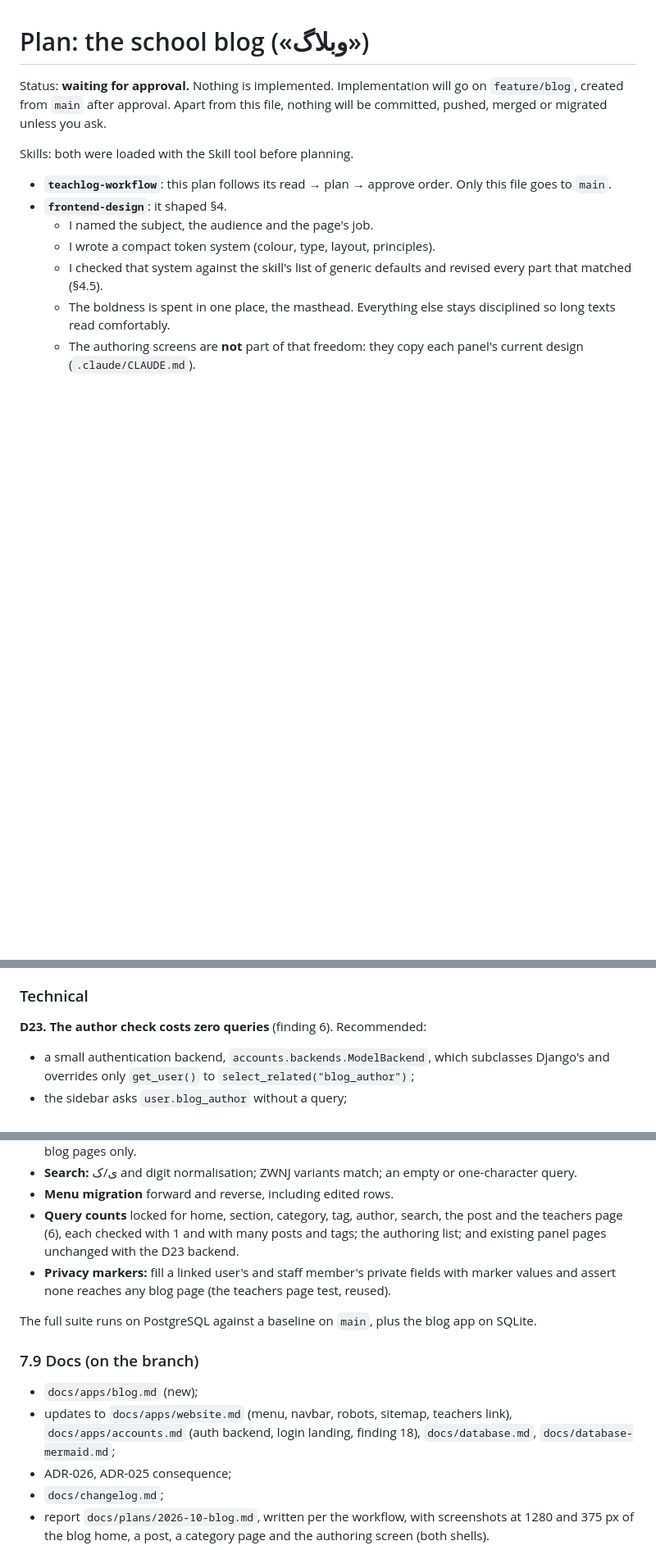
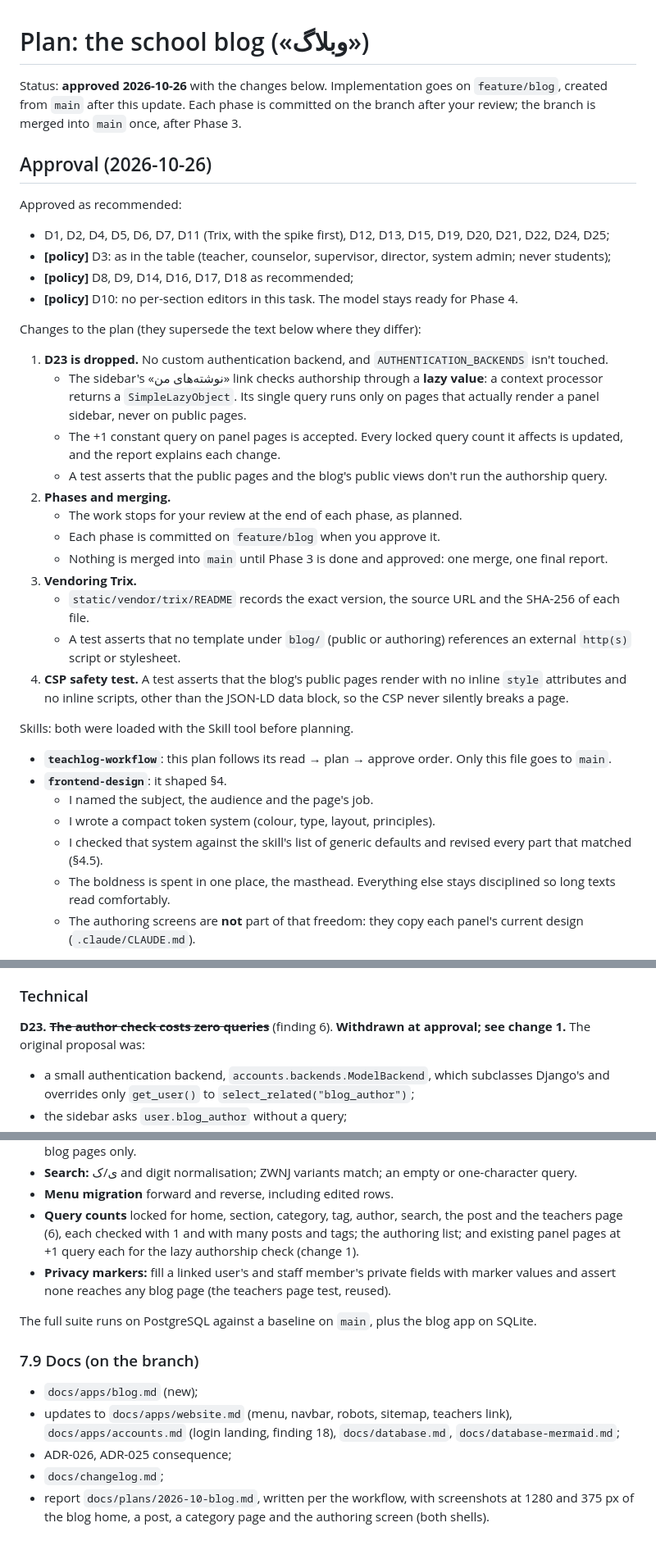
Before and after one commit to mehdiph/school_management_system, a Markdown page: docs/plans/2026-10-blog-plan.md, 3 parts joined by grey strips. Shown at 82% size. GitHub-like rendering; blank space fills up the shorter version.

Commit message:
Update plan for the school blog
- Record the approval: decisions as recommended, D10 without per-section editors.
- Drop D23: the sidebar checks authorship through a lazy context value instead
  of a custom authentication backend.
- Commit each phase on feature/blog after review; merge once after Phase 3.
- Require a Trix README with version, source and SHA-256, and tests for external
  assets and inline styles or scripts on the public blog pages.

Co-Authored-By: Claude Opus 5.5 <noreply@anthropic.com>

```diff
--- a/docs/plans/2026-10-blog-plan.md
+++ b/docs/plans/2026-10-blog-plan.md
@@ -1,8 +1,44 @@
 # Plan: the school blog («وبلاگ»)
 
-Status: **waiting for approval.** Nothing is implemented. Implementation will go on
-`feature/blog`, created from `main` after approval. Apart from this file, nothing will be
-committed, pushed, merged or migrated unless you ask.
+Status: **approved 2026-10-26** with the changes below. Implementation goes on
+`feature/blog`, created from `main` after this update. Each phase is committed on the
+branch after your review; the branch is merged into `main` once, after Phase 3.
+
+## Approval (2026-10-26)
+
+Approved as recommended:
+- D1, D2, D4, D5, D6, D7, D11 (Trix, with the spike first), D12, D13, D15, D19, D20, D21,
+  D22, D24, D25;
+- **[policy]** D3: as in the table (teacher, counselor, supervisor, director, system
+  admin; never students);
+- **[policy]** D8, D9, D14, D16, D17, D18 as recommended;
+- **[policy]** D10: no per-section editors in this task. The model stays ready for
+  Phase 4.
+
+Changes to the plan (they supersede the text below where they differ):
+
+1. **D23 is dropped.** No custom authentication backend, and `AUTHENTICATION_BACKENDS`
+   isn't touched.
+   - The sidebar's «نوشته‌های من» link checks authorship through a **lazy value**: a
+     context processor returns a `SimpleLazyObject`. Its single query runs only on pages
+     that actually render a panel sidebar, never on public pages.
+   - The +1 constant query on panel pages is accepted. Every locked query count it
+     affects is updated, and the report explains each change.
+   - A test asserts that the public pages and the blog's public views don't run the
+     authorship query.
+2. **Phases and merging.**
+   - The work stops for your review at the end of each phase, as planned.
+   - Each phase is committed on `feature/blog` when you approve it.
+   - Nothing is merged into `main` until Phase 3 is done and approved: one merge, one
+     final report.
+3. **Vendoring Trix.**
+   - `static/vendor/trix/README` records the exact version, the source URL and the
+     SHA-256 of each file.
+   - A test asserts that no template under `blog/` (public or authoring) references an
+     external `http(s)` script or stylesheet.
+4. **CSP safety test.** A test asserts that the blog's public pages render with no inline
+   `style` attributes and no inline scripts, other than the JSON-LD data block, so the
+   CSP never silently breaks a page.
 
 Skills: both were loaded with the Skill tool before planning.
 - **`teachlog-workflow`**: this plan follows its read → plan → approve order. Only this
@@ -501,7 +537,8 @@ Comments can come later on ADR-024's rules.
 
 ### Technical
 
-**D23. The author check costs zero queries** (finding 6). Recommended:
+**D23. ~~The author check costs zero queries~~** (finding 6). **Withdrawn at approval;
+see change 1.** The original proposal was:
 - a small authentication backend, `accounts.backends.ModelBackend`, which subclasses
   Django's and overrides only `get_user()` to `select_related("blog_author")`;
 - the sidebar asks `user.blog_author` without a query;
@@ -1306,7 +1343,8 @@ factories in `blog/testing.py` (`make_author`, `make_post`, …).
 - **Menu migration** forward and reverse, including edited rows.
 - **Query counts** locked for home, section, category, tag, author, search, the post and
   the teachers page (6), each checked with 1 and with many posts and tags; the authoring
-  list; and existing panel pages unchanged with the D23 backend.
+  list; and existing panel pages at +1 query each for the lazy authorship check
+  (change 1).
 - **Privacy markers:** fill a linked user's and staff member's private fields with marker
   values and assert none reaches any blog page (the teachers page test, reused).
 
@@ -1317,7 +1355,7 @@ SQLite.
 
 - `docs/apps/blog.md` (new);
 - updates to `docs/apps/website.md` (menu, navbar, robots, sitemap, teachers link),
-  `docs/apps/accounts.md` (auth backend, login landing, finding 18), `docs/database.md`,
+  `docs/apps/accounts.md` (login landing, finding 18), `docs/database.md`,
   `docs/database-mermaid.md`;
 - ADR-026, ADR-025 consequence;
 - `docs/changelog.md`;
```
Also changed, not shown: other parts of docs/plans/2026-10-blog-plan.md (+3 -3 lines).
